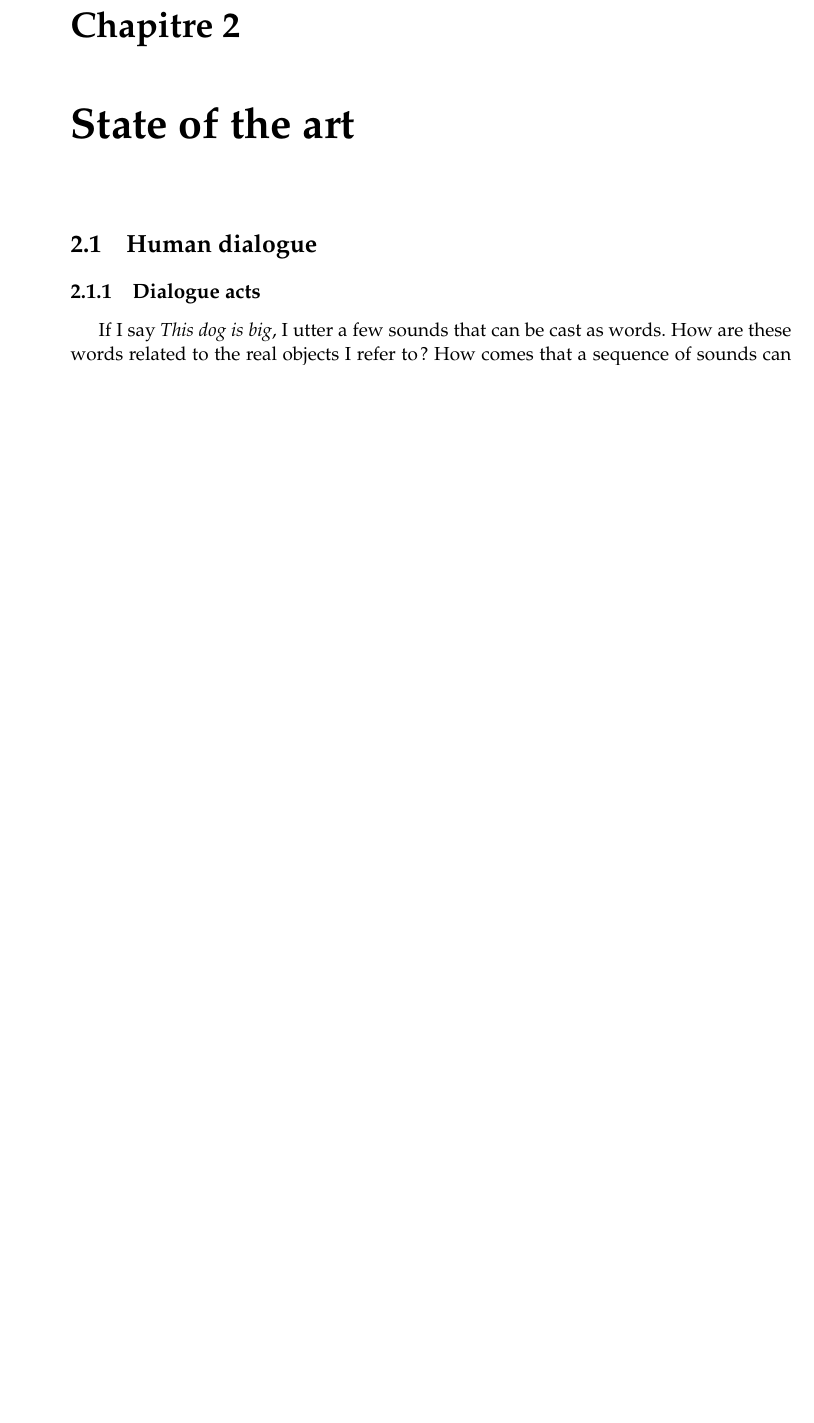
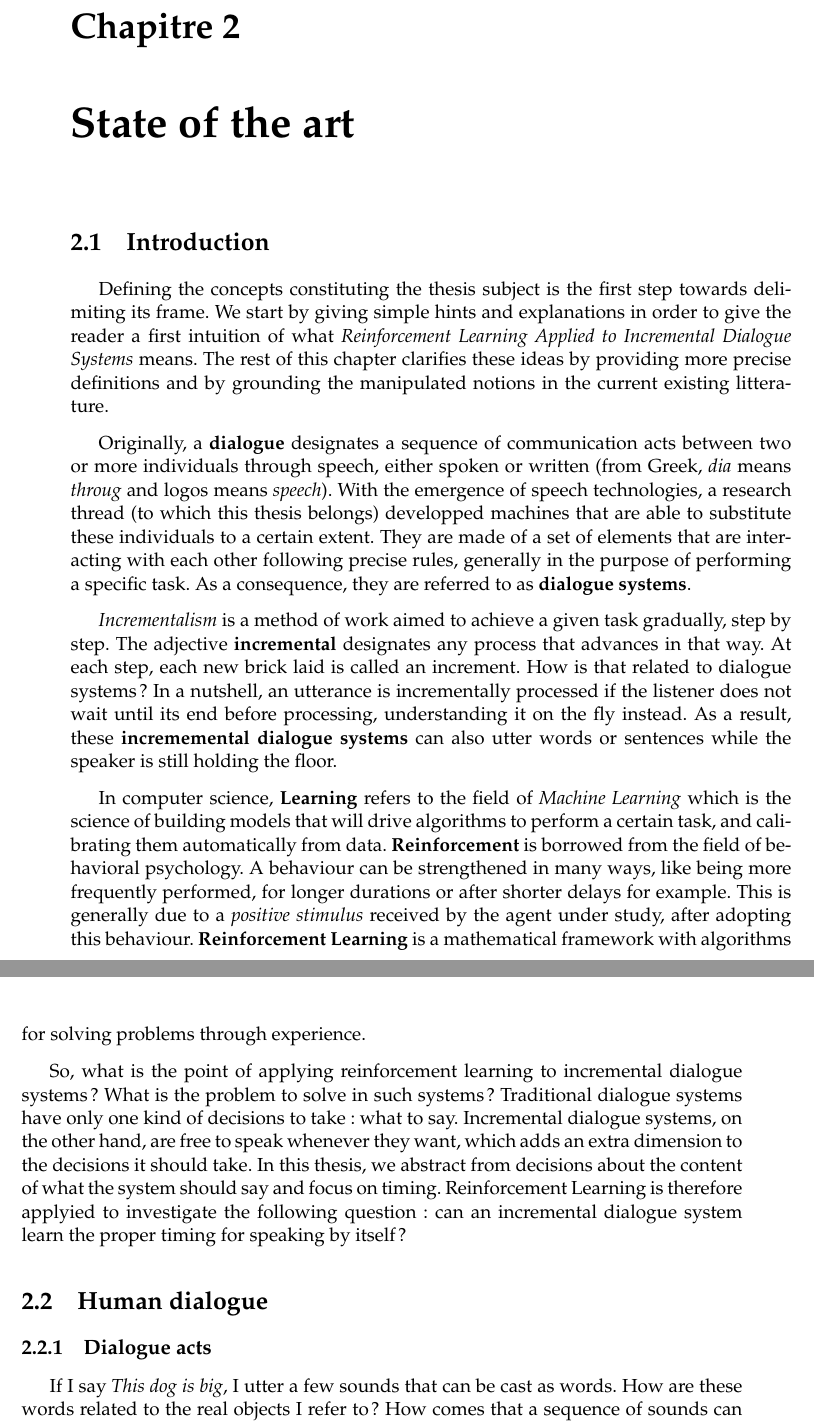
Before and after one commit to hatimk/Thesis, a LaTeX thesis (thesis.tex, which reads stateofart/stateofart.tex): part of page 9 of 81 before the commit and two parts of pages 9 and 10 of 83 after it, the two joined at a grey line, cut so that both start at the same text, the shorter picture padded with empty space. Compiled offline with pdfLaTeX.

Commit message:
State of art introduction

```diff
--- a/stateofart/stateofart.tex
+++ b/stateofart/stateofart.tex
@@ -1,13 +1,24 @@
 \chapter{State of the art}
 
 \label{ch:stateofart}
+
+\section{Introduction}
+
+        Defining the concepts constituting the thesis subject is the first step towards delimiting its frame. We start by giving simple hints and explanations in order to give the reader a first intuition of what \textit{Reinforcement Learning Applied to Incremental Dialogue Systems} means. The rest of this chapter clarifies these ideas by providing more precise definitions and by grounding the manipulated notions in the current existing litterature.
+
+        Originally, a \textbf{dialogue} designates a sequence of communication acts between two or more individuals through speech, either spoken or written (from Greek, \textit{dia} means \textit{throug} and logos means \textit{speech}). With the emergence of speech technologies, a research thread (to which this thesis belongs) developped machines that are able to substitute these individuals to a certain extent. They are made of a set of elements that are interacting with each other following precise rules, generally in the purpose of performing a specific task. As a consequence, they are referred to as \textbf{dialogue systems}.
+
+        \textit{Incrementalism} is a method of work aimed to achieve a given task gradually, step by step. The adjective \textbf{incremental} designates any process that advances in that way. At each step, each new brick laid is called an increment. How is that related to dialogue systems? In a nutshell, an utterance is incrementally processed if the listener does not wait until its end before processing, understanding it on the fly instead. As a result, these \textbf{incrememental dialogue systems} can also utter words or sentences while the speaker is still holding the floor.
+
+        In computer science, \textbf{Learning} refers to the field of \textit{Machine Learning} which is the science of building models that will drive algorithms to perform a certain task, and calibrating them automatically from data. \textbf{Reinforcement} is borrowed from the field of behavioral psychology. A behaviour can be strengthened in many ways, like being more frequently performed, for longer durations or after shorter delays for example. This is generally due to a \textit{positive stimulus} received by the agent under study, after adopting this behaviour. \textbf{Reinforcement Learning} is a mathematical framework with algorithms for solving problems through experience.
+
+        So, what is the point of applying reinforcement learning to incremental dialogue systems? What is the problem to solve in such systems? Traditional dialogue systems have only one kind of decisions to take: what to say. Incremental dialogue systems, on the other hand, are free to speak whenever they want, which adds an extra dimension to the decisions it should take. In this thesis, we abstract from decisions about the content of what the system should say and focus on timing. Reinforcement Learning is therefore applyied to investigate the following question: can an incremental dialogue system learn the proper timing for speaking by itself?
 
 \section{Human dialogue}
 	\subsection{Dialogue acts}
     \label{soa:dialogueacts}
 
         %HK> Les figures issues du Sutton et Barto doivent êtres refaites.
-    	%HK> Parler de Clark également : communicative vs. meta-communicative tracks.
 
     	If I say \textit{This dog is big}, I utter a few sounds that can be cast as words. How are these words related to the real objects I refer to? How comes that a sequence of sounds can have effects on others? I can give orders to somebody and make them performs the actions I want as I can congratulate or insult someone and have an emotional impact on her. Also, how comes an utterance can also be judged as a complete nonsense or as a true or false assertion? These are a few questions raised in the philosophy of language.
 
```
Also changed, not shown: thesis.pdf, 30 other files.
